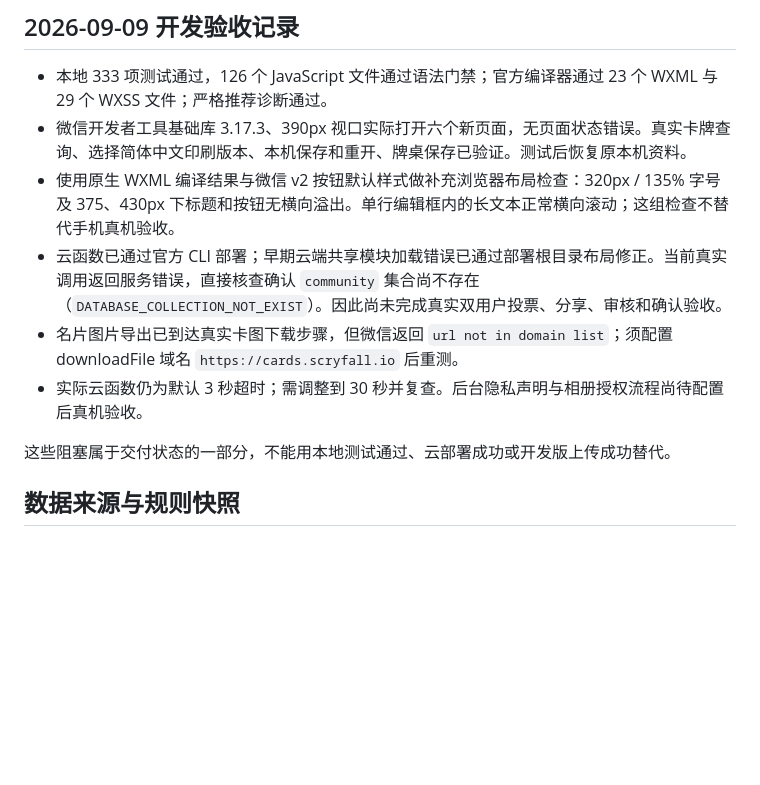
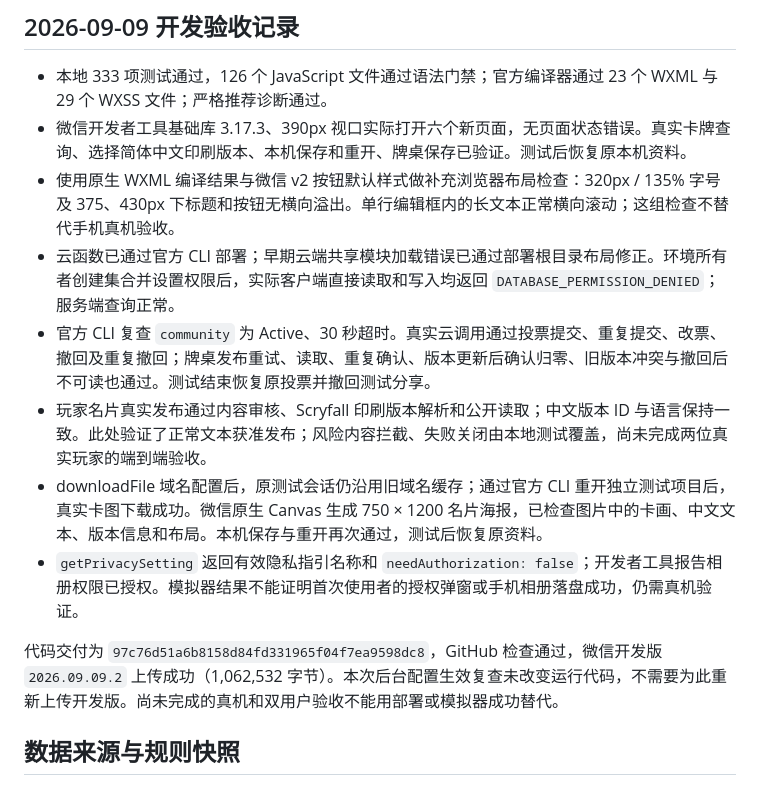
Before and after one commit to N1kasepotis/cedh-tutor, a Markdown page: docs/community-release.md, the part around the change. Drawn GitHub-style; blank space fills up the shorter version.

Commit message:
Record live community activation checks

```diff
--- a/docs/community-release.md
+++ b/docs/community-release.md
@@ -61,11 +61,13 @@
 - 本地 333 项测试通过，126 个 JavaScript 文件通过语法门禁；官方编译器通过 23 个 WXML 与 29 个 WXSS 文件；严格推荐诊断通过。
 - 微信开发者工具基础库 3.17.3、390px 视口实际打开六个新页面，无页面状态错误。真实卡牌查询、选择简体中文印刷版本、本机保存和重开、牌桌保存已验证。测试后恢复原本机资料。
 - 使用原生 WXML 编译结果与微信 v2 按钮默认样式做补充浏览器布局检查：320px / 135% 字号及 375、430px 下标题和按钮无横向溢出。单行编辑框内的长文本正常横向滚动；这组检查不替代手机真机验收。
-- 云函数已通过官方 CLI 部署；早期云端共享模块加载错误已通过部署根目录布局修正。当前真实调用返回服务错误，直接核查确认 `community` 集合尚不存在（`DATABASE_COLLECTION_NOT_EXIST`）。因此尚未完成真实双用户投票、分享、审核和确认验收。
-- 名片图片导出已到达真实卡图下载步骤，但微信返回 `url not in domain list`；须配置 downloadFile 域名 `https://cards.scryfall.io` 后重测。
-- 实际云函数仍为默认 3 秒超时；需调整到 30 秒并复查。后台隐私声明与相册授权流程尚待配置后真机验收。
+- 云函数已通过官方 CLI 部署；早期云端共享模块加载错误已通过部署根目录布局修正。环境所有者创建集合并设置权限后，实际客户端直接读取和写入均返回 `DATABASE_PERMISSION_DENIED`；服务端查询正常。
+- 官方 CLI 复查 `community` 为 Active、30 秒超时。真实云调用通过投票提交、重复提交、改票、撤回及重复撤回；牌桌发布重试、读取、重复确认、版本更新后确认归零、旧版本冲突与撤回后不可读也通过。测试结束恢复原投票并撤回测试分享。
+- 玩家名片真实发布通过内容审核、Scryfall 印刷版本解析和公开读取；中文版本 ID 与语言保持一致。此处验证了正常文本获准发布；风险内容拦截、失败关闭由本地测试覆盖，尚未完成两位真实玩家的端到端验收。
+- downloadFile 域名配置后，原测试会话仍沿用旧域名缓存；通过官方 CLI 重开独立测试项目后，真实卡图下载成功。微信原生 Canvas 生成 750 × 1200 名片海报，已检查图片中的卡画、中文文本、版本信息和布局。本机保存与重开再次通过，测试后恢复原资料。
+- `getPrivacySetting` 返回有效隐私指引名称和 `needAuthorization: false`；开发者工具报告相册权限已授权。模拟器结果不能证明首次使用者的授权弹窗或手机相册落盘成功，仍需真机验证。
 
-这些阻塞属于交付状态的一部分，不能用本地测试通过、云部署成功或开发版上传成功替代。
+代码交付为 `97c76d51a6b8158d84fd331965f04f7ea9598dc8`，GitHub 检查通过，微信开发版 `2026.09.09.2` 上传成功（1,062,532 字节）。本次后台配置生效复查未改变运行代码，不需要为此重新上传开发版。尚未完成的真机和双用户验收不能用部署或模拟器成功替代。
 
 ## 数据来源与规则快照
 
```
